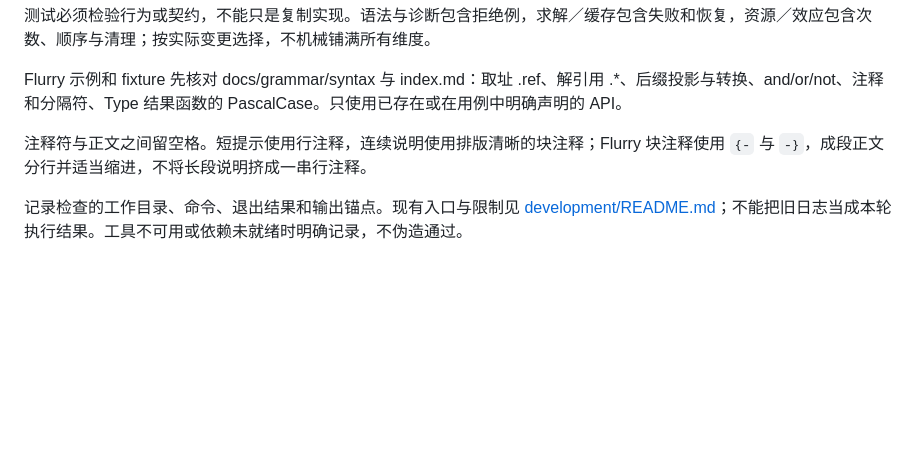
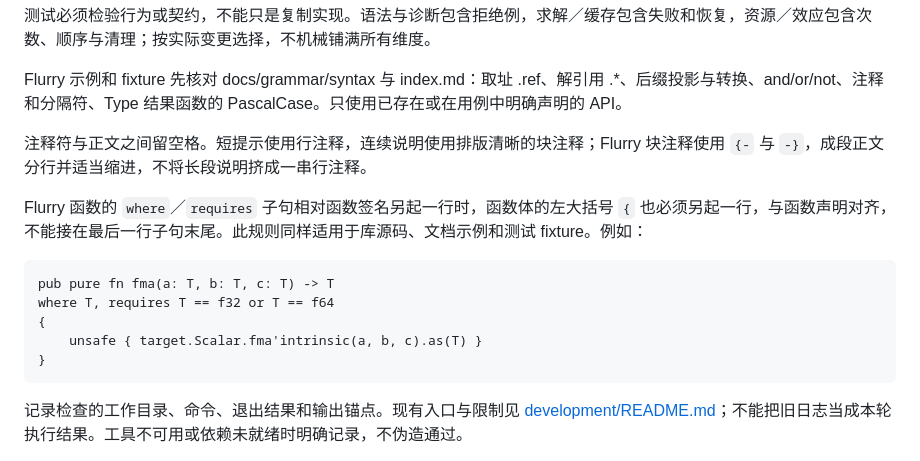
Before and after one commit to Finlifin/luna, a Markdown page: AGENTS.md, the part around the change. Drawn GitHub-style; blank space fills up the shorter version.

Commit message:
docs(dev): specify brace placement after multiline clauses
Changes:
- Put the opening function brace on its own line when where/requires
  clauses start below the signature, aligned with the declaration.
- Apply the rule to Flurry library code, documentation and test fixtures.

Validation:
- Reviewed the formatting example and ran git diff --check successfully.
- No build or tests required for this documentation-only change.

````diff
--- a/AGENTS.md
+++ b/AGENTS.md
@@ -134,6 +134,16 @@ Flurry 示例和 fixture 先核对 docs/grammar/syntax 与 index.md：取址 .re
 
 注释符与正文之间留空格。短提示使用行注释，连续说明使用排版清晰的块注释；Flurry 块注释使用 `{-` 与 `-}`，成段正文分行并适当缩进，不将长段说明挤成一串行注释。
 
+Flurry 函数的 `where`／`requires` 子句相对函数签名另起一行时，函数体的左大括号 `{` 也必须另起一行，与函数声明对齐，不能接在最后一行子句末尾。此规则同样适用于库源码、文档示例和测试 fixture。例如：
+
+```flurry
+pub pure fn fma(a: T, b: T, c: T) -> T
+where T, requires T == f32 or T == f64
+{
+    unsafe { target.Scalar.fma'intrinsic(a, b, c).as(T) }
+}
+```
+
 记录检查的工作目录、命令、退出结果和输出锚点。现有入口与限制见 [development/README.md](development/README.md)；不能把旧日志当成本轮执行结果。工具不可用或依赖未就绪时明确记录，不伪造通过。
 
 完成时交付改动、验证证据、剩余限制与集成状态。开发记录只为跨任务接口、真实阻塞和重要决策服务，不恢复逐轮文档审阅流程。
````
